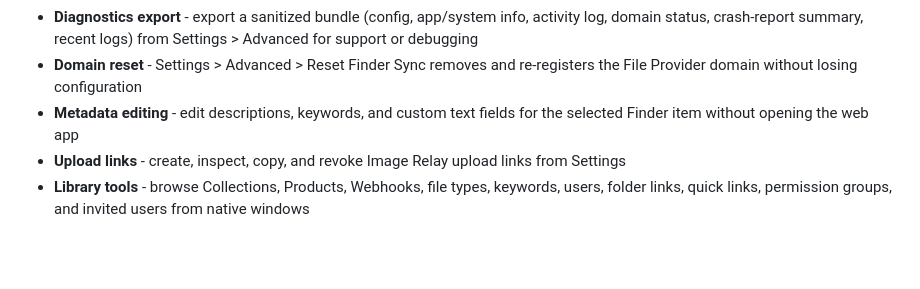
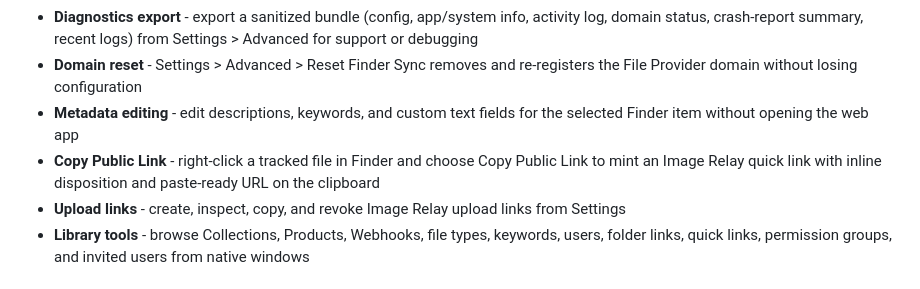
Before and after one commit to oliverames/imagerelay-client, a Markdown page: README.md, the part around the change. GitHub-like rendering; blank space fills up the shorter version.

Commit message:
docs: document Copy Public Link Finder action in README
The Features list missed the new Finder context-menu action shipped
in 1.2.0-beta.4. Add a bullet between Metadata editing and Upload
links so users discover the action without combing release notes.

Co-Authored-By: Claude Opus 4.7 <noreply@anthropic.com>

```diff
--- a/README.md
+++ b/README.md
@@ -75,6 +75,7 @@ brew install --cask image-relay
 - **Diagnostics export** - export a sanitized bundle (config, app/system info, activity log, domain status, crash-report summary, recent logs) from Settings > Advanced for support or debugging
 - **Domain reset** - Settings > Advanced > Reset Finder Sync removes and re-registers the File Provider domain without losing configuration
 - **Metadata editing** - edit descriptions, keywords, and custom text fields for the selected Finder item without opening the web app
+- **Copy Public Link** - right-click a tracked file in Finder and choose Copy Public Link to mint an Image Relay quick link with inline disposition and paste-ready URL on the clipboard
 - **Upload links** - create, inspect, copy, and revoke Image Relay upload links from Settings
 - **Library tools** - browse Collections, Products, Webhooks, file types, keywords, users, folder links, quick links, permission groups, and invited users from native windows
 
```
